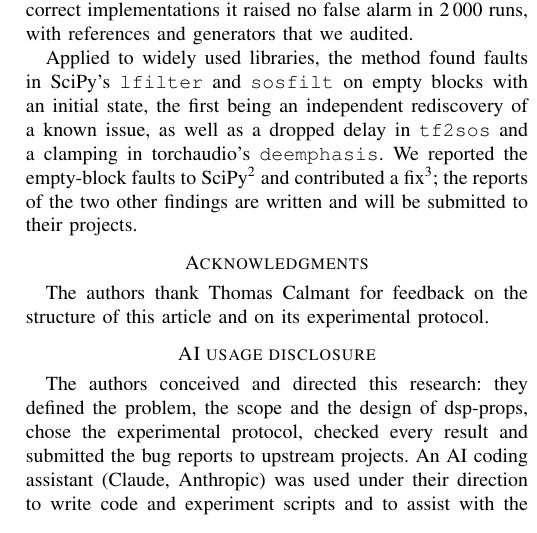
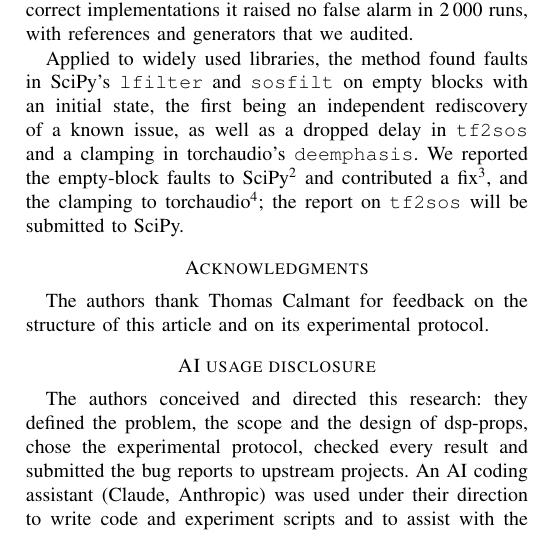
Before and after one commit to ElRelook/dsp-props, a LaTeX paper (paper/article/main.tex, which reads paper/article/prose.tex): part of one column of page 9 of 11, cut so that both start at the same text. Compiled offline with pdfLaTeX.

Commit message:
Record pytorch/audio#4238 in the ticket list and the article conclusion
Co-Authored-By: Claude Opus 5.5 (1M context) <noreply@anthropic.com>
Claude-Session: https://claude.ai/code/session_01X5PvuHHYiRTzMdrUthA6wS

```diff
--- a/paper/article/prose.tex
+++ b/paper/article/prose.tex
@@ -63,6 +63,7 @@ of the suites, from code paths that their few expected values do not reach.}
 
 \newcommand{\reportedUpstream}{We reported the empty-block faults to
 SciPy\footnote{\url{https://github.com/scipy/scipy/issues/26406}} and
-contributed a fix\footnote{\url{https://github.com/scipy/scipy/pull/26415}};
-the reports of the two other findings are written and will be submitted to their
-projects.}
+contributed a fix\footnote{\url{https://github.com/scipy/scipy/pull/26415}},
+and the clamping to
+torchaudio\footnote{\url{https://github.com/pytorch/audio/issues/4238}}; the
+report on \code{tf2sos} will be submitted to SciPy.}
```
Also changed, not shown: papers/tickets-a-poster.md (+1 -1 lines), paper/article/main.pdf.
